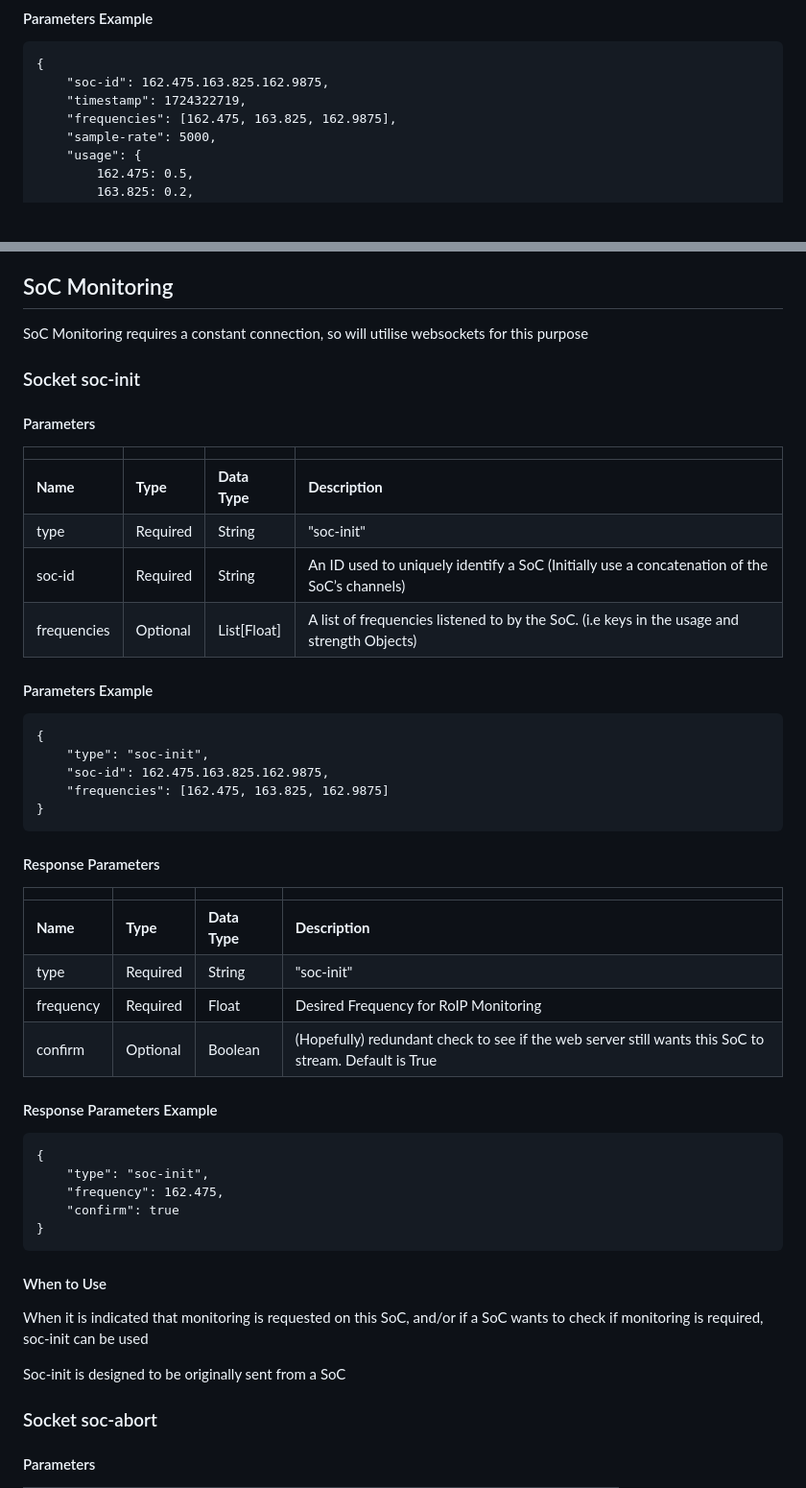
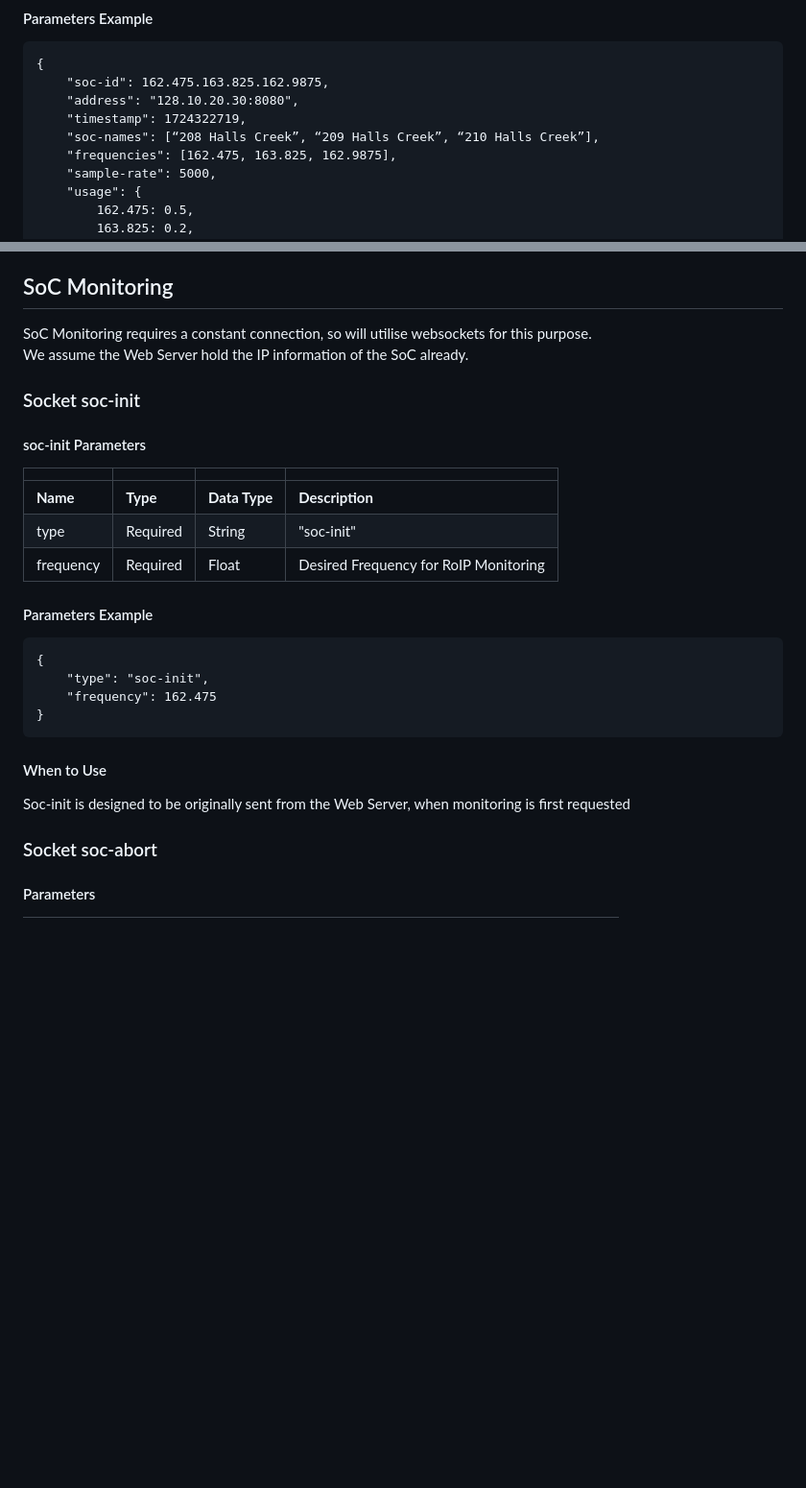
Before and after one commit to Aifert/CITS3200-Project, a Markdown page: API/SOC_API.md, 2 parts joined by grey strips. Shown at 96% size. GitHub-like rendering; blank space fills up the shorter version.

```diff
--- a/API/SOC_API.md
+++ b/API/SOC_API.md
@@ -59,7 +30,9 @@ See example for structure
 
 	{
 		"soc-id": 162.475.163.825.162.9875,
+		"address": "128.10.20.30:8080",
 		"timestamp": 1724322719,
+	    "soc-names": [“208 Halls Creek”, “209 Halls Creek”, “210 Halls Creek”],
 		"frequencies": [162.475, 163.825, 162.9875],
 		"sample-rate": 5000,
 		"usage": {
@@ -152,54 +126,32 @@ On 200 response code, the parameter "start-stream" will indicate if the web serv
 
 ## SoC Monitoring
 
-SoC Monitoring requires a constant connection, so will utilise websockets for this purpose
+SoC Monitoring requires a constant connection, so will utilise websockets for this purpose.
+We assume the Web Server hold the IP information of the SoC already.
 
 
 ### Socket soc-init
 
-#### Parameters
+#### soc-init Parameters
 
-|             |          |               |                                                                                             |
-| ----------- | -------- | ------------- | ------------------------------------------------------------------------------------------- |
-| **Name**    | **Type** | **Data Type** | **Description**                                                                             |
-| type        | Required | String        | "soc-init"                                                                                  |
-| soc-id      | Required | String        | An ID used to uniquely identify a SoC (Initially use a concatenation of the SoC’s channels) |
-| frequencies | Optional | List[Float]  | A list of frequencies listened to by the SoC. (i.e keys in the usage and strength Objects)  |
+|           |          |               |                                                                                                      |
+| --------- | -------- | ------------- | ---------------------------------------------------------------------------------------------------- |
+| **Name**  | **Type** | **Data Type** | **Description**                                                                                      |
+| type      | Required | String        | "soc-init"|
+| frequency | Required | Float         | Desired Frequency for RoIP Monitoring|
 
 
 #### Parameters Example
 
 	{
 		"type": "soc-init",
-		"soc-id": 162.475.163.825.162.9875,
-		"frequencies": [162.475, 163.825, 162.9875]
-	}
-
-
-#### Response Parameters
-
-|           |          |               |                                                                                                      |
-| --------- | -------- | ------------- | ---------------------------------------------------------------------------------------------------- |
-| **Name**  | **Type** | **Data Type** | **Description**                                                                                      |
-| type      | Required | String        | "soc-init"                                                                                           |
-| frequency | Required | Float         | Desired Frequency for RoIP Monitoring                                                                |
-| confirm   | Optional | Boolean       | (Hopefully) redundant check to see if the web server still wants this SoC to stream. Default is True |
-
-
-#### Response Parameters Example
-
-	{
-		"type": "soc-init",
-		"frequency": 162.475,
-		"confirm": true
+		"frequency": 162.475
 	}
 
 
 #### When to Use
 
-When it is indicated that monitoring is requested on this SoC, and/or if a SoC wants to check if monitoring is required, soc-init can be used
-
-Soc-init is designed to be originally sent from a SoC
+Soc-init is designed to be originally sent from the Web Server, when monitoring is first requested
 
 
 ### Socket soc-abort
```
Also changed, not shown: other parts of API/SOC_API.md (+9 -37 lines).
